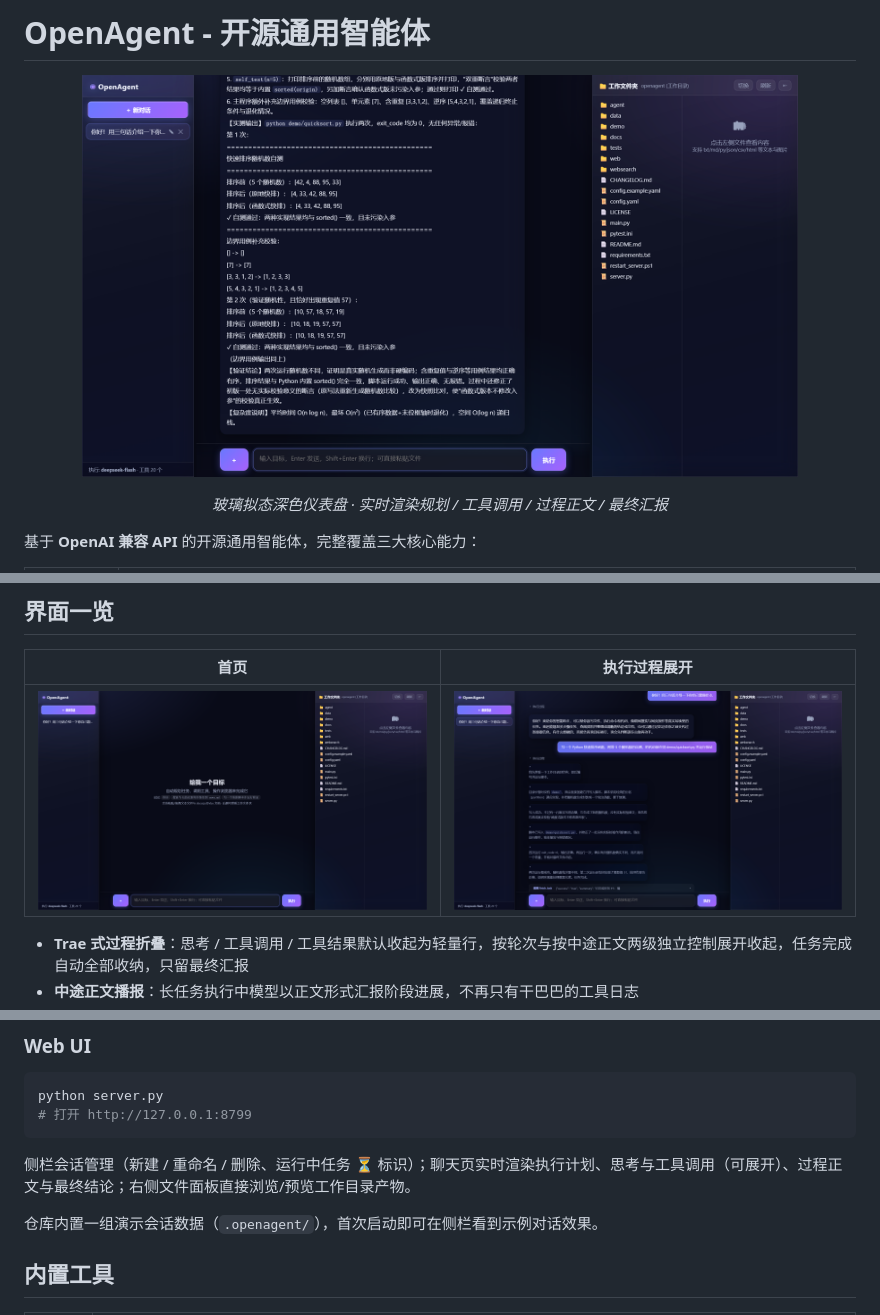
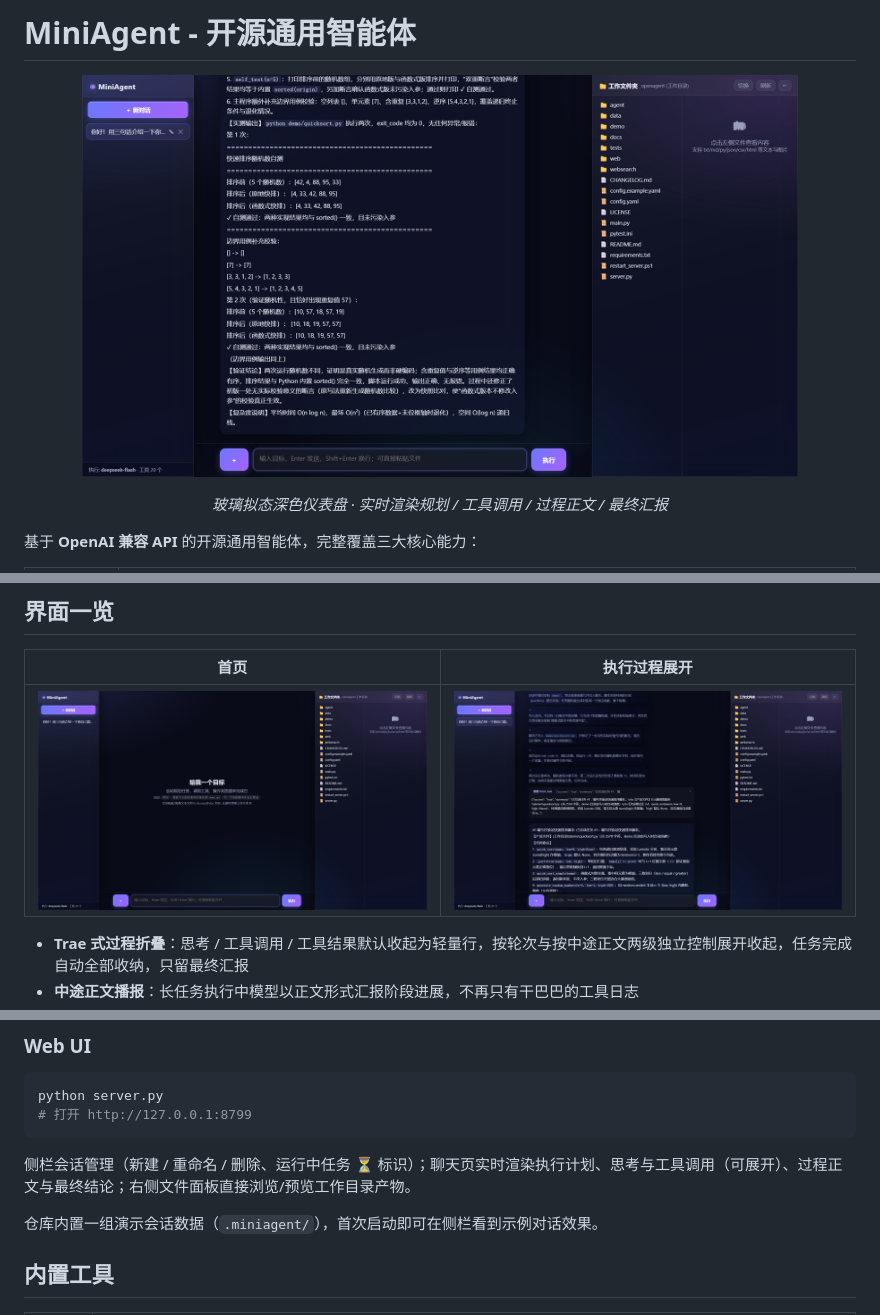
Before and after one commit to LI-SHU-NING/MiniAgent, a Markdown page: README.md, 3 parts joined by grey strips. Drawn GitHub-style; pictures changed too: docs/screenshots/chat.png, docs/screenshots/home.png, docs/screenshots/process.png.

Commit message:
Rename project: OpenAgent -> MiniAgent (all surfaces aligned, UI screenshots refreshed)

```diff
--- a/README.md
+++ b/README.md
@@ -1,3 +1,3 @@
-# OpenAgent - 开源通用智能体
+# MiniAgent - 开源通用智能体
 
 <p align="center">
@@ -79,7 +79,7 @@ python server.py
 
 侧栏会话管理（新建 / 重命名 / 删除、运行中任务 ⏳ 标识）；聊天页实时渲染执行计划、思考与工具调用（可展开）、过程正文与最终结论；右侧文件面板直接浏览/预览工作目录产物。
 
-仓库内置一组演示会话数据（`.openagent/`），首次启动即可在侧栏看到示例对话效果。
+仓库内置一组演示会话数据（`.miniagent/`），首次启动即可在侧栏看到示例对话效果。
 
 ## 内置工具
 
```
Also changed, not shown: other parts of README.md (+2 -2 lines), CHANGELOG.md (+2 -2 lines), 7 other files.
